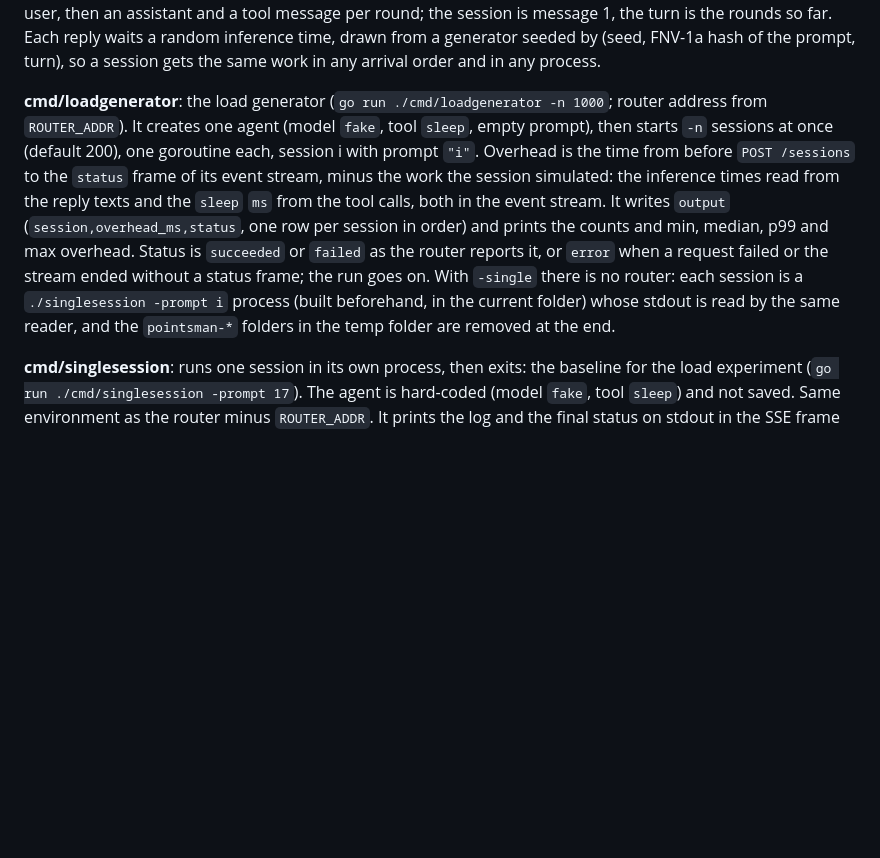
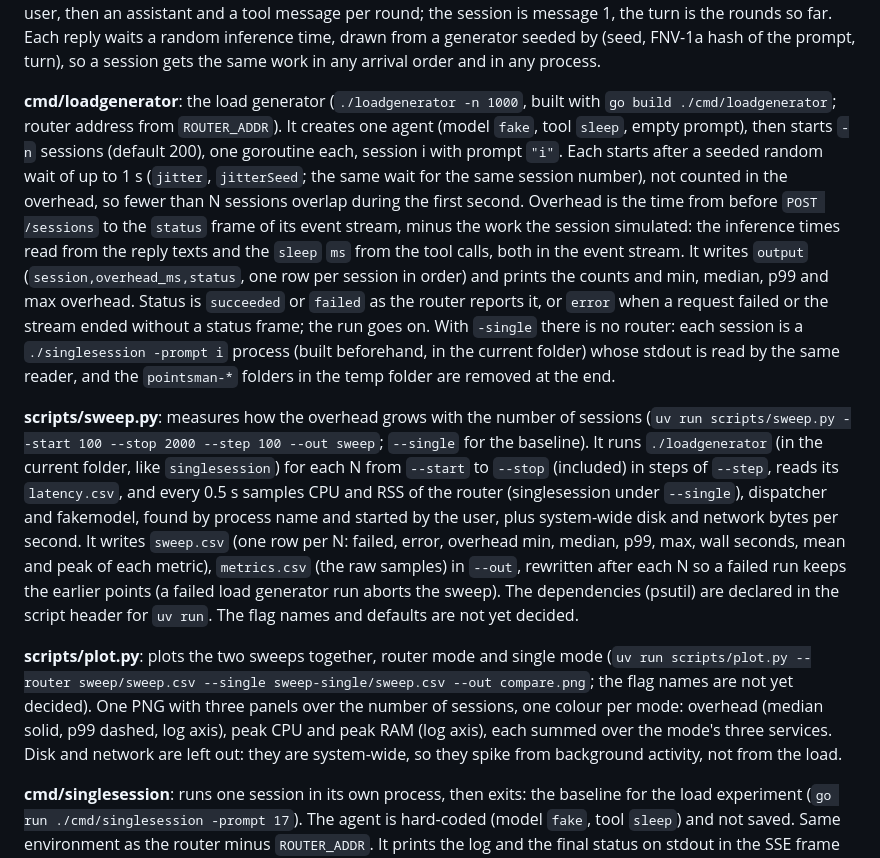
Before and after one commit to LeonardJouve/pointsman, a Markdown page: docs/design.md, the part around the change. GitHub-like rendering; blank space fills up the shorter version.

```diff
--- a/docs/design.md
+++ b/docs/design.md
@@ -131,10 +131,11 @@ then an assistant and a tool message per round; the session is message 1, the tu
 is the rounds so far. Each reply waits a random inference time, drawn from a generator seeded by (seed, FNV-1a hash of
 the prompt, turn), so a session gets the same work in any arrival order and in any process.
 
-**cmd/loadgenerator**: the load generator (`go run ./cmd/loadgenerator -n 1000`; router address from `ROUTER_ADDR`).
+**cmd/loadgenerator**: the load generator (`./loadgenerator -n 1000`, built with `go build ./cmd/loadgenerator`; router address from `ROUTER_ADDR`).
 It creates one agent (model `fake`, tool `sleep`, empty prompt),
-then starts `-n` sessions at once (default 200), one goroutine each, session i with prompt
-`"i"`. Overhead is the time from before `POST /sessions` to the `status` frame of its event stream, minus the work the
+then starts `-n` sessions (default 200), one goroutine each, session i with prompt
+`"i"`. Each starts after a seeded random wait of up to 1 s (`jitter`, `jitterSeed`; the same wait for the same session
+number), not counted in the overhead, so fewer than N sessions overlap during the first second. Overhead is the time from before `POST /sessions` to the `status` frame of its event stream, minus the work the
 session simulated: the inference times read from the reply texts and the `sleep` `ms` from the tool calls, both in the
 event stream. It writes `output`
 (`session,overhead_ms,status`, one row per session in order) and prints the counts and min, median, p99 and max overhead.
@@ -143,6 +144,23 @@ without a status frame; the run goes on.
 With `-single` there is no router: each session is a `./singlesession -prompt i` process (built beforehand, in the
 current folder) whose stdout is read by the same reader, and the `pointsman-*` folders in the temp folder are removed
 at the end.
+
+**scripts/sweep.py**: measures how the overhead grows with the number of sessions
+(`uv run scripts/sweep.py --start 100 --stop 2000 --step 100 --out sweep`; `--single` for the baseline). It runs
+`./loadgenerator` (in the current folder, like `singlesession`) for each N from `--start` to `--stop` (included) in steps of `--step`, reads its `latency.csv`, and every
+0.5 s samples CPU and RSS of the router (singlesession under `--single`), dispatcher and fakemodel, found by process
+name and started by the user, plus system-wide disk and network bytes per second. It writes `sweep.csv` (one row per N:
+failed, error, overhead min, median, p99, max, wall seconds, mean and peak of each metric), `metrics.csv` (the raw
+samples) in `--out`, rewritten
+after each N so a failed run keeps the earlier points (a failed load generator run aborts the sweep). The
+dependencies (psutil) are declared in the script header for `uv run`. The flag names and defaults are not
+yet decided.
+
+**scripts/plot.py**: plots the two sweeps together, router mode and single mode
+(`uv run scripts/plot.py --router sweep/sweep.csv --single sweep-single/sweep.csv --out compare.png`; the flag names are
+not yet decided). One PNG with three panels over the number of sessions, one colour per mode: overhead (median solid,
+p99 dashed, log axis), peak CPU and peak RAM (log axis), each summed over the mode's three services. Disk and network
+are left out: they are system-wide, so they spike from background activity, not from the load.
 
 **cmd/singlesession**: runs one session in its own process, then exits: the baseline for the load experiment
 (`go run ./cmd/singlesession -prompt 17`). The agent is hard-coded (model `fake`, tool `sleep`) and not saved. Same
```
Also changed, not shown: README.md (+46 -29 lines), results/comparison.png (added), 7 other files.
